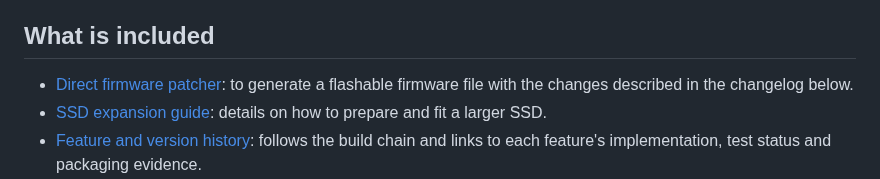
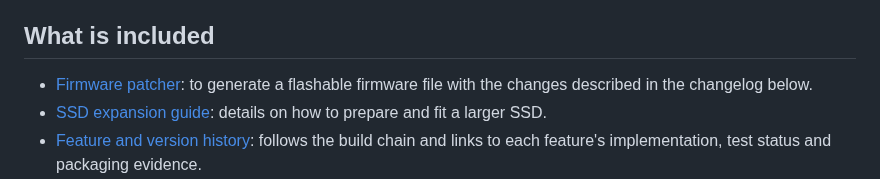
Before and after one commit to water-feature/PX-RE, a Markdown page: README.md, the part around the change. GitHub-like rendering.

```diff
--- a/README.md
+++ b/README.md
@@ -11,7 +11,7 @@ This project documents a set of user-created bugfixes and improvements for the S
 
 ## What is included
 
-- [Direct firmware patcher](firmware_builder/patch_prophet_x.py): to generate a flashable firmware file with the changes described in the changelog below.
+- [Firmware patcher](firmware_builder/patch_prophet_x.py): to generate a flashable firmware file with the changes described in the changelog below.
 - [SSD expansion guide](SSD%20expansion/README.md): details on how to prepare and fit a larger SSD.
 - [Feature and version history](PX%20patch%20history/BUILD_VERSION_HISTORY.md): follows the build chain and links to each feature's implementation, test status and packaging evidence.
 - [Firmware architecture and map](FIRMWARE_MAP.md): container format, QNX/PIC/FPGA components and version-specific offsets.
```
